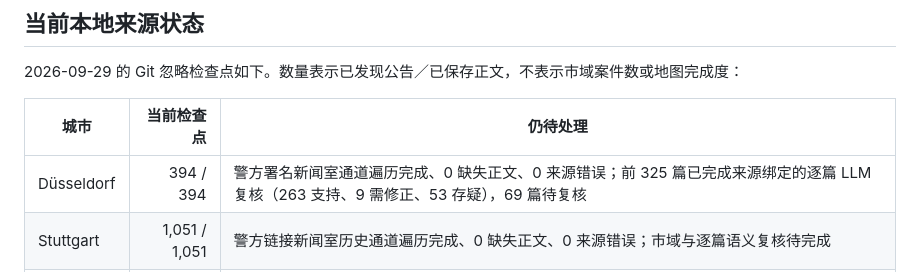
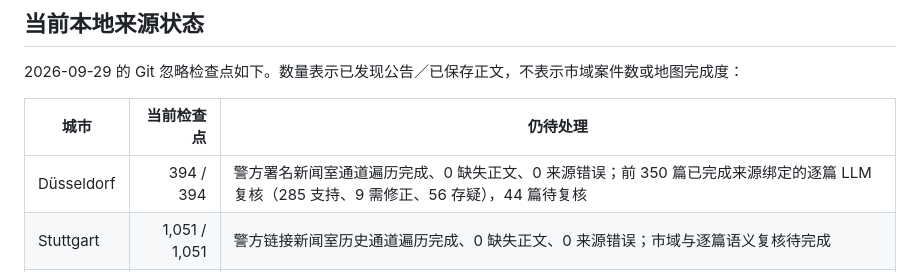
Before and after one commit to LN6666/CrimeMapsDE-Cities-06-10, a Markdown page: README.md, the part around the change. GitHub-like rendering.

Commit message:
Advance Düsseldorf review to 350 reports

```diff
--- a/README.md
+++ b/README.md
@@ -18,7 +18,7 @@
 
 | 城市 | 当前检查点 | 仍待处理 |
 | --- | ---: | --- |
-| Düsseldorf | 394 / 394 | 警方署名新闻室通道遍历完成、0 缺失正文、0 来源错误；前 325 篇已完成来源绑定的逐篇 LLM 复核（263 支持、9 需修正、53 存疑），69 篇待复核 |
+| Düsseldorf | 394 / 394 | 警方署名新闻室通道遍历完成、0 缺失正文、0 来源错误；前 350 篇已完成来源绑定的逐篇 LLM 复核（285 支持、9 需修正、56 存疑），44 篇待复核 |
 | Stuttgart | 1,051 / 1,051 | 警方链接新闻室历史通道遍历完成、0 缺失正文、0 来源错误；市域与逐篇语义复核待完成 |
 | Leipzig | 346 / 346 | 官方 Medienservice 2026 通道 58 页遍历完成、0 缺失正文、0 来源错误；多案件市域与场景复核待完成 |
 | Dortmund | 735 / 735 | 警方原生档案 2026 通道遍历完成、0 缺失正文、0 来源错误；市域与逐篇语义复核待完成 |
```
